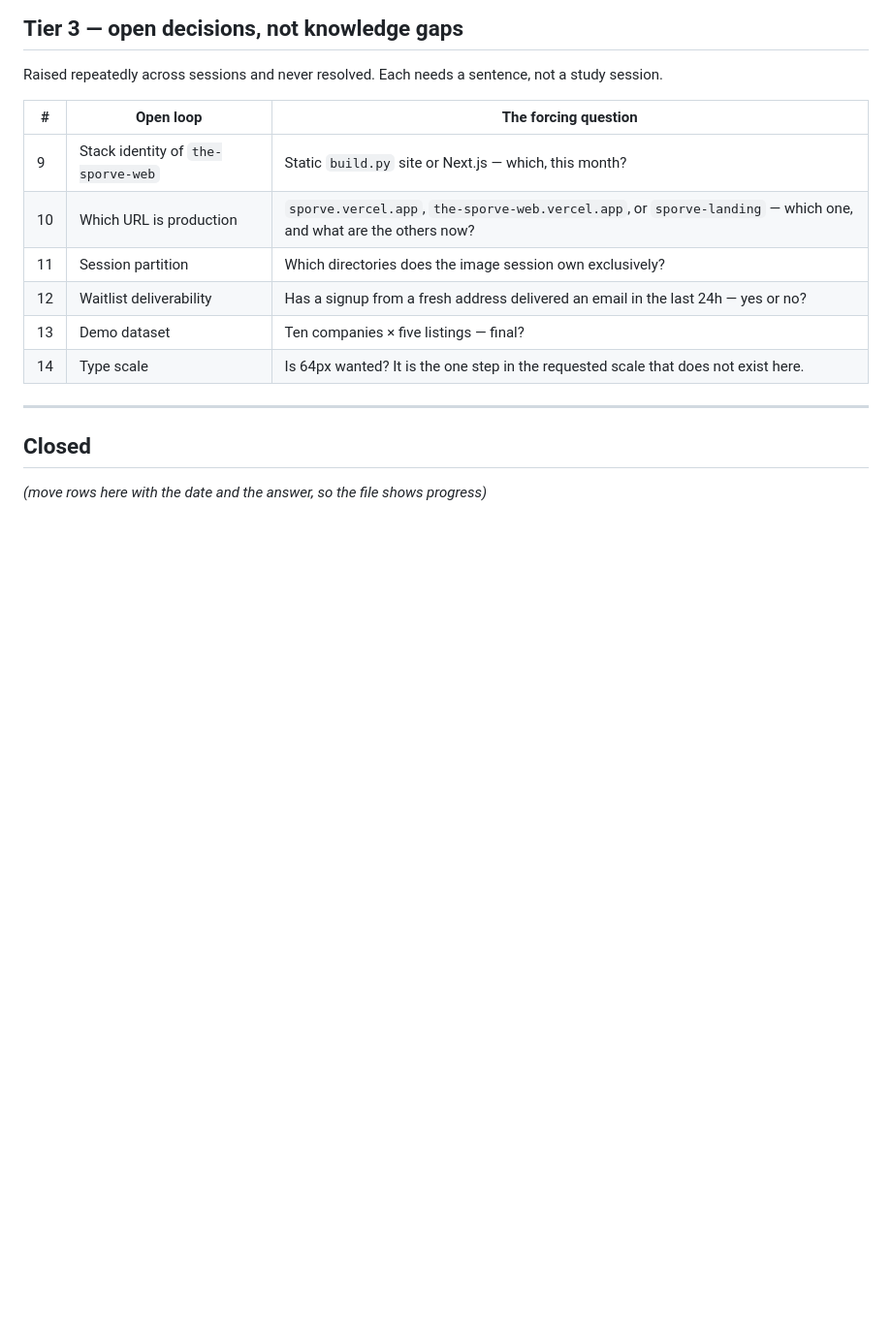
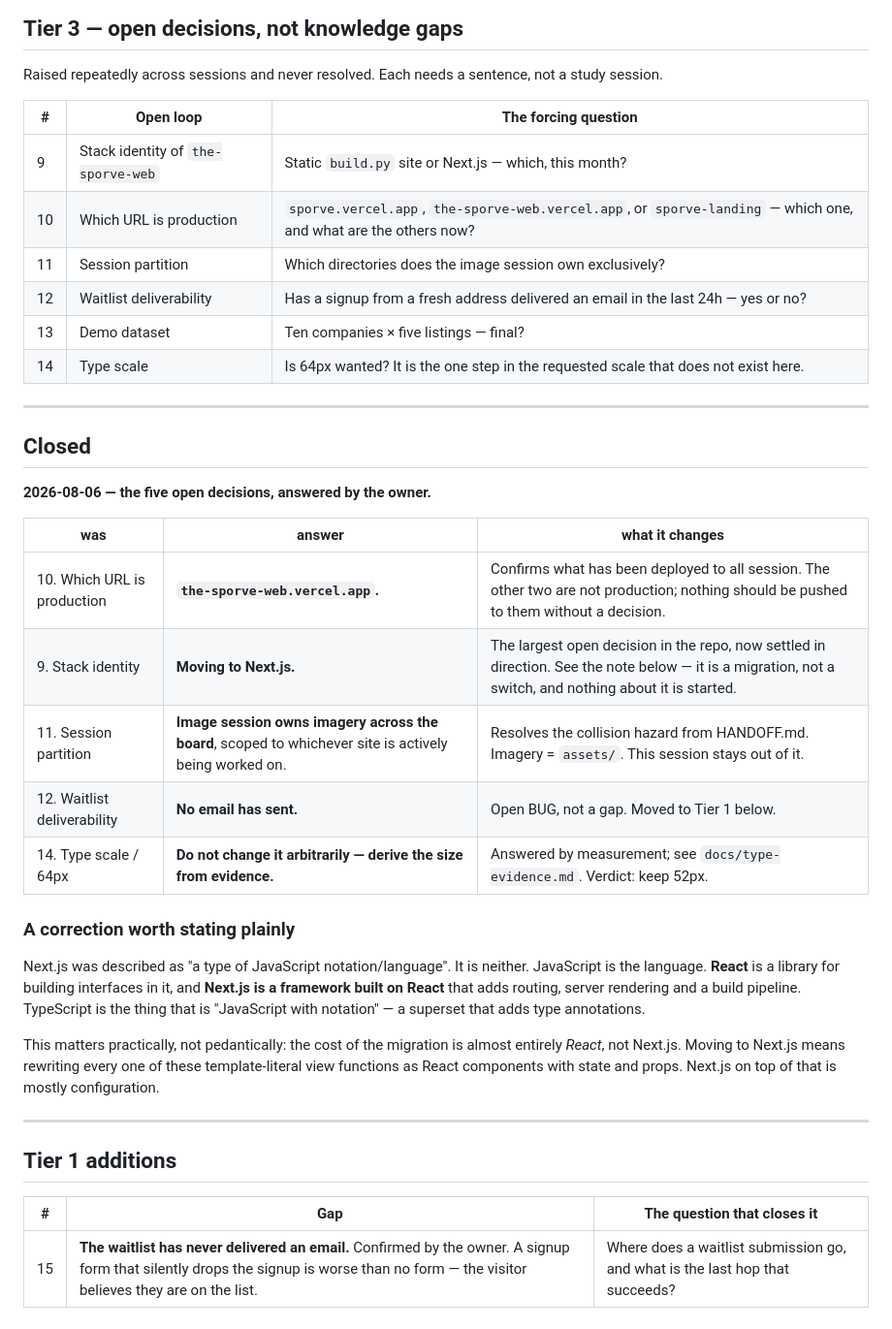
Before and after one commit to charlierich1020/sprove-web-version, a Markdown page: docs/gaps.md, the part around the change. Shown at 97% size. GitHub-like rendering; blank space fills up the shorter version.

```diff
--- a/docs/gaps.md
+++ b/docs/gaps.md
@@ -48,4 +48,33 @@ not a study session.
 
 ## Closed
 
-*(move rows here with the date and the answer, so the file shows progress)*
+**2026-08-06 — the five open decisions, answered by the owner.**
+
+| was | answer | what it changes |
+|---|---|---|
+| 10. Which URL is production | **`the-sporve-web.vercel.app`.** | Confirms what has been deployed to all session. The other two are not production; nothing should be pushed to them without a decision. |
+| 9. Stack identity | **Moving to Next.js.** | The largest open decision in the repo, now settled in direction. See the note below — it is a migration, not a switch, and nothing about it is started. |
+| 11. Session partition | **Image session owns imagery across the board**, scoped to whichever site is actively being worked on. | Resolves the collision hazard from HANDOFF.md. Imagery = `assets/`. This session stays out of it. |
+| 12. Waitlist deliverability | **No email has sent.** | Open BUG, not a gap. Moved to Tier 1 below. |
+| 14. Type scale / 64px | **Do not change it arbitrarily — derive the size from evidence.** | Answered by measurement; see `docs/type-evidence.md`. Verdict: keep 52px. |
+
+### A correction worth stating plainly
+
+Next.js was described as "a type of JavaScript notation/language". It is
+neither. JavaScript is the language. **React** is a library for building
+interfaces in it, and **Next.js is a framework built on React** that adds
+routing, server rendering and a build pipeline. TypeScript is the thing that
+is "JavaScript with notation" — a superset that adds type annotations.
+
+This matters practically, not pedantically: the cost of the migration is
+almost entirely *React*, not Next.js. Moving to Next.js means rewriting every
+one of these template-literal view functions as React components with state
+and props. Next.js on top of that is mostly configuration.
+
+---
+
+## Tier 1 additions
+
+| # | Gap | The question that closes it |
+|---|---|---|
+| 15 | **The waitlist has never delivered an email.** Confirmed by the owner. A signup form that silently drops the signup is worse than no form — the visitor believes they are on the list. | Where does a waitlist submission go, and what is the last hop that succeeds? |
```
Also changed, not shown: docs/type-evidence.md (added, +69 -0 lines).
